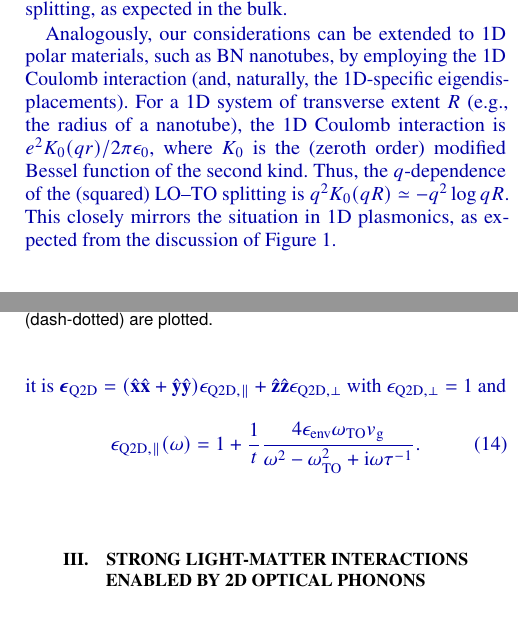
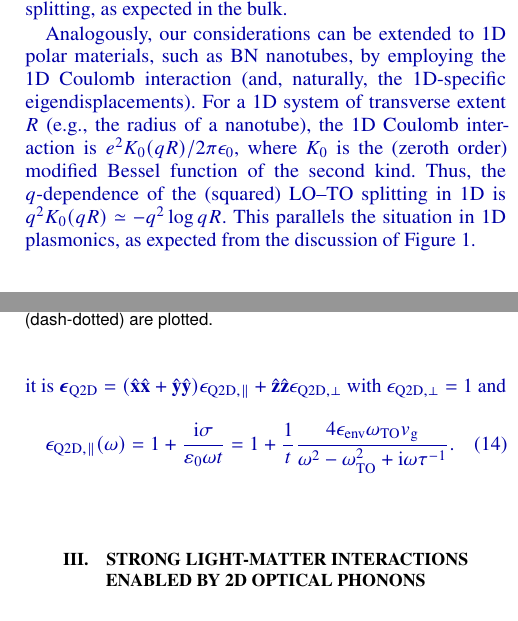
Before and after one commit to nrivera494/2d_phonon_polaritons, a LaTeX paper (paper.tex): two parts of the columns of pages 4 and 6 of 8, joined at a grey line, cut so that both start at the same text. Compiled offline with pdfLaTeX.

```diff
--- a/paper.tex
+++ b/paper.tex
@@ -241,9 +241,9 @@
 
 \addition{%
 Analogously, our considerations can be extended to 1D polar materials, such as BN nanotubes, by employing the 1D Coulomb interaction (and, naturally, the 1D-specific eigendisplacements).
-For a 1D system of transverse extent $R$ (\eg, the radius of a nanotube), the 1D Coulomb interaction is $e^2K_0(qr)/2\pi\epsilon_0$, where $K_0$ is the (zeroth order) modified Bessel function of the second kind.
-Thus, the $q$-dependence of the (squared) LO--TO splitting is $q^2K_0(qR)\simeq - q^2 \log q R$.
-This closely mirrors the situation in 1D plasmonics, as expected from the discussion of Figure 1.
+For a 1D system of transverse extent $R$ (\eg, the radius of a nanotube), the 1D Coulomb interaction is $e^2K_0(qR)/2\pi\epsilon_0$, where $K_0$ is the (zeroth order) modified Bessel function of the second kind.
+Thus, the $q$-dependence of the (squared) LO--TO splitting in 1D is $q^2K_0(qR)\simeq - q^2 \log q R$.
+This parallels the situation in 1D plasmonics, as expected from the discussion of Figure 1.
 %As regards the optical properties, the optical conductivity is still governed by Eq.~\eqref{eq:2dsusceptibility}.
 }
 
@@ -313,11 +313,15 @@
 %
 \addition{%
 This qualitative similarity is to be somewhat expected, as a 2D layer can be considered as a very thin film of bulk material, provided that the microscopic properties of the bulk and monolayer do not deviate substantially.
-The differences between the $t = t_{\text{2D}} = \SI{0.33}{\nm}$ bulky thin-film and monolayer that nevertheless do exist, reflect such microscopic deviations.
+The differences between the $t = t_{\text{2D}} = \SI{0.33}{\nm}$ bulk thin-film and monolayer that nevertheless do exist, reflect such microscopic deviations.
 Occasionally, \eg for compatibility with standard numerical tools, it is useful to introduce a fictitious, effective bulk material whose fundamental thin-film mode \emph{exactly} matches the monolayer's.
 The dielectric function of such a ``bulkified'' monolayer is thickness-dependent and anisotropic: for a film in the $xy$ plane, it is $\boldsymbol{\epsilon}_{\text{Q2D}} = (\hat{\mathbf{x}}\hat{\mathbf{x}} + \hat{\mathbf{y}}\hat{\mathbf{y}})\epsilon_{\text{Q2D}, \parallel} + \hat{\mathbf{z}}\hat{\mathbf{z}}\epsilon_{\text{Q2D}, \perp}$ with $\epsilon_{\text{Q2D}, \perp} = 1$ and
 \begin{equation}
-	\epsilon_{\text{Q2D}, \parallel}(\omega) = 1 + \frac{1}{t}\frac{4\epsilon_{\mathrm{env}}\omega_{\mathrm{TO}}v_\mathrm{g}}{\omega^2-\omega_{\mathrm{TO}}^2+\iu\omega\tau^{-1}}.
+	\epsilon_{\text{Q2D}, \parallel}(\omega)
+	=
+	 1 + \frac{\iu\sigma}{\varepsilon_0\omega t}
+ 	=
+	 1 + \frac{1}{t}\frac{4\epsilon_{\mathrm{env}}\omega_{\mathrm{TO}}v_\mathrm{g}}{\omega^2-\omega_{\mathrm{TO}}^2+\iu\omega\tau^{-1}}.
 \end{equation}
 }
 
```
Also changed, not shown: paper.pdf, paper.tex (2 more changed lines).
